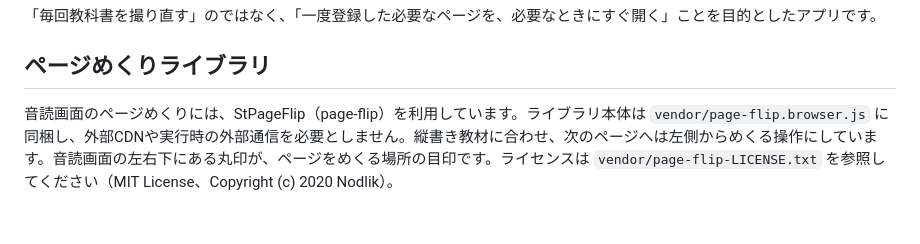
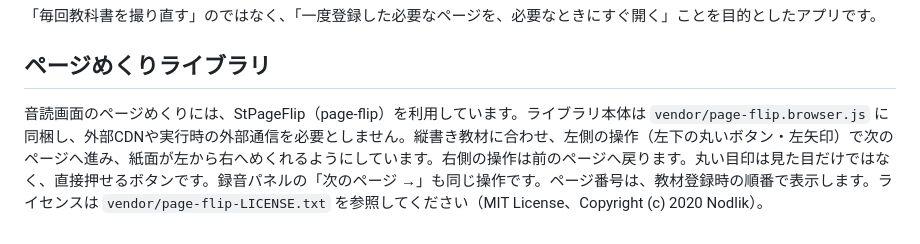
Before and after one commit to TT-sensei/ondoku, a Markdown page: README.md, the part around the change. Rendered like a GitHub page.

Commit message:
Document consistent left-to-right page controls

```diff
--- a/README.md
+++ b/README.md
@@ -116,4 +116,4 @@
 
 ## ページめくりライブラリ
 
-音読画面のページめくりには、StPageFlip（page-flip）を利用しています。ライブラリ本体は `vendor/page-flip.browser.js` に同梱し、外部CDNや実行時の外部通信を必要としません。縦書き教材に合わせ、次のページへは左側からめくる操作にしています。音読画面の左右下にある丸印が、ページをめくる場所の目印です。ライセンスは `vendor/page-flip-LICENSE.txt` を参照してください（MIT License、Copyright (c) 2020 Nodlik）。
+音読画面のページめくりには、StPageFlip（page-flip）を利用しています。ライブラリ本体は `vendor/page-flip.browser.js` に同梱し、外部CDNや実行時の外部通信を必要としません。縦書き教材に合わせ、左側の操作（左下の丸いボタン・左矢印）で次のページへ進み、紙面が左から右へめくれるようにしています。右側の操作は前のページへ戻ります。丸い目印は見た目だけではなく、直接押せるボタンです。録音パネルの「次のページ →」も同じ操作です。ページ番号は、教材登録時の順番で表示します。ライセンスは `vendor/page-flip-LICENSE.txt` を参照してください（MIT License、Copyright (c) 2020 Nodlik）。
```
